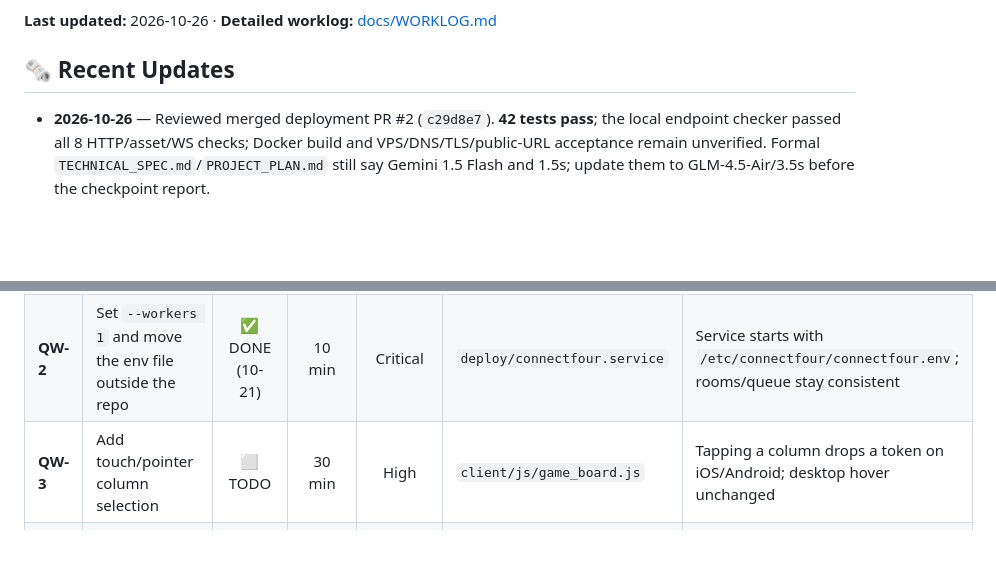
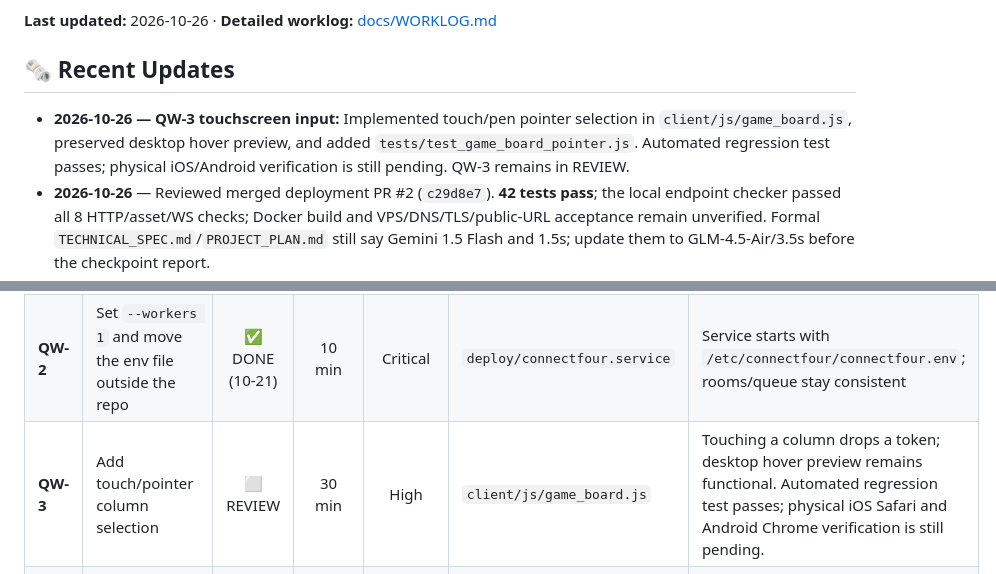
Before and after one commit to CelVision/AILT9019_G31, a Markdown page: TASKS.md, 2 parts joined by grey strips. GitHub-like rendering; blank space fills up the shorter version.

```diff
--- a/TASKS.md
+++ b/TASKS.md
@@ -5,7 +5,7 @@ Welcome to the team task tracker! This document is designed for all team members
 **Last updated:** 2026-10-26 · **Detailed worklog:** [docs/WORKLOG.md](docs/WORKLOG.md)
 
 ## 🗞️ Recent Updates
-
+- **2026-10-26 — QW-3 touchscreen input:** Implemented touch/pen pointer selection in `client/js/game_board.js`, preserved desktop hover preview, and added `tests/test_game_board_pointer.js`. Automated regression test passes; physical iOS/Android verification is still pending. QW-3 remains in REVIEW.
 - **2026-10-26** — Reviewed merged deployment PR #2 (`c29d8e7`). **42 tests pass**; the local endpoint checker passed all 8 HTTP/asset/WS checks; Docker build and VPS/DNS/TLS/public-URL acceptance remain unverified. Formal `TECHNICAL_SPEC.md`/`PROJECT_PLAN.md` still say Gemini 1.5 Flash and 1.5s; update them to GLM-4.5-Air/3.5s before the checkpoint report.
 - **2026-10-23 — XIANG HANCHENG deployment contribution:** added container configuration and an endpoint checker under `deploy/`, checker tests under `tests/`, and [changelog](docs/CHANGELOG.md). Setup instructions are in README. VPS/domain/certificate acceptance remains open; configuration preparation is not a completed public deployment.
 - **2026-10-22** — Switched the temporary PvE model to **`glm-4.5-air`** with a **3.5s** timeout. **Live smoke passed:** `column=3`, **2883.0ms**. The target remains `glm-4.7-flash` once the GLM console grants access. README, env template, config, tests, and worklog were updated; **26 tests pass**.
@@ -67,7 +67,7 @@ Small, low-risk tasks that can be picked up without touching the GLM integration
 | :--- | :--- | :---: | :---: | :---: | :--- | :--- |
 | **QW-1** | Fix static assets served from `/` | ✅ DONE (10-21) | 15 min | Critical | `server/app/main.py` | `http://127.0.0.1:8000/` loads CSS/JS with HTTP 200; `/ws/game` still works |
 | **QW-2** | Set `--workers 1` and move the env file outside the repo | ✅ DONE (10-21) | 10 min | Critical | `deploy/connectfour.service` | Service starts with `/etc/connectfour/connectfour.env`; rooms/queue stay consistent |
-| **QW-3** | Add touch/pointer column selection | ⬜ TODO | 30 min | High | `client/js/game_board.js` | Tapping a column drops a token on iOS/Android; desktop hover unchanged |
+| **QW-3** | Add touch/pointer column selection | ⬜ REVIEW | 30 min | High | `client/js/game_board.js` | Touching a column drops a token; desktop hover preview remains functional. Automated regression test passes; physical iOS Safari and Android Chrome verification is still pending. |
 | **QW-4** | Validate `queue_join` server-side and return an `error` frame | ✅ DONE (10-26) | 45 min | High | `server/app/main.py`, `server/app/matchmaking.py`, `client/js/app.js` | Underage, malformed birth year, and nickname length 2–16 get a clear inline error; no silent drop |
 | **QW-5** | Emit `queue_status` every second | ✅ DONE (10-26) | 30 min | Medium | `server/app/main.py`, `client/js/app.js` | UI countdown matches server `elapsed_seconds` / `timeout_seconds` |
 | **QW-6** | Highlight the last dropped token | ⬜ TODO | 30 min | Low | `client/js/game_board.js`, `client/js/app.js` | Last token pulses; highlight clears on the next move |
```
